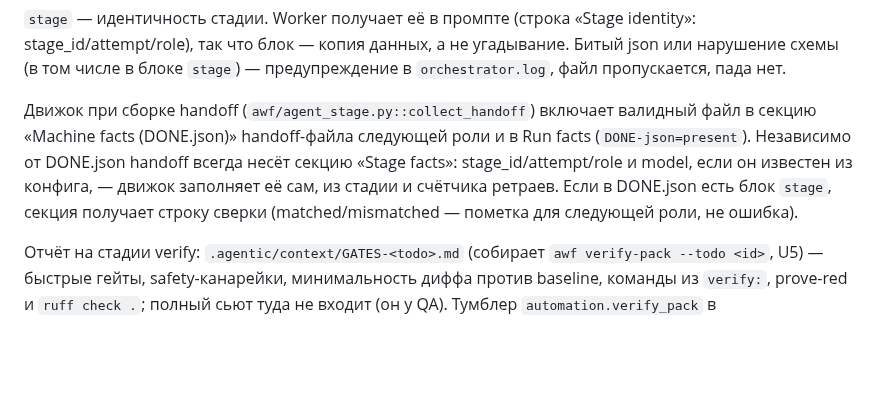
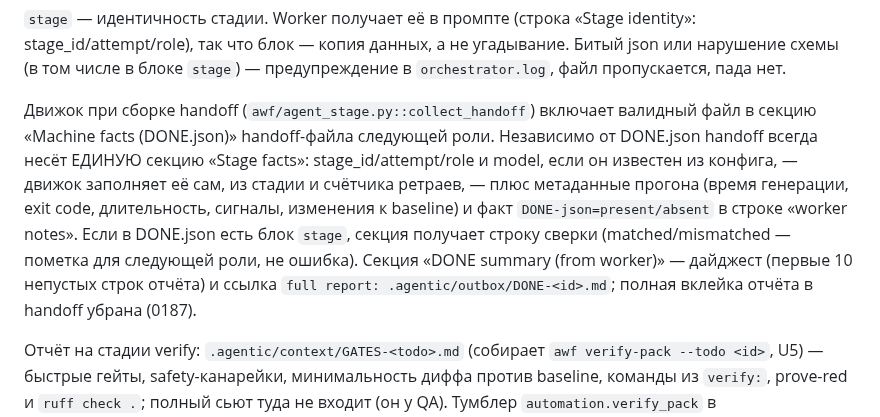
Before and after one commit to EnerJizeIT/agentic-workflow, a Markdown page: docs/unit-contract.md, the part around the change. Drawn GitHub-style; blank space fills up the shorter version.

Commit message:
awf(verify): TODO-0192 — docs: unit-contract.md ссылается на исчезнувшу…
docs: unit-contract.md ссылается на исчезнувшую секцию «Run facts»
unit: TODO-0192
files: docs/unit-contract.md

```diff
--- a/docs/unit-contract.md
+++ b/docs/unit-contract.md
@@ -96,11 +96,16 @@ prove_red: ["tests/unit/test_x.py::test_y"]
 
 Движок при сборке handoff (`awf/agent_stage.py::collect_handoff`) включает
 валидный файл в секцию «Machine facts (DONE.json)» handoff-файла следующей
-роли и в Run facts (`DONE-json=present`). Независимо от DONE.json handoff
-всегда несёт секцию «Stage facts»: stage_id/attempt/role и model, если он
-известен из конфига, — движок заполняет её сам, из стадии и счётчика
-ретраев. Если в DONE.json есть блок `stage`, секция получает строку
+роли. Независимо от DONE.json handoff всегда несёт ЕДИНУЮ секцию
+«Stage facts»: stage_id/attempt/role и model, если он известен из
+конфига, — движок заполняет её сам, из стадии и счётчика ретраев, — плюс
+метаданные прогона (время генерации, exit code, длительность, сигналы,
+изменения к baseline) и факт `DONE-json=present/absent` в строке
+«worker notes». Если в DONE.json есть блок `stage`, секция получает строку
 сверки (matched/mismatched — пометка для следующей роли, не ошибка).
+Секция «DONE summary (from worker)» — дайджест (первые 10 непустых строк
+отчёта) и ссылка `full report: .agentic/outbox/DONE-<id>.md`; полная
+вклейка отчёта в handoff убрана (0187).
 
 Отчёт на стадии verify: `.agentic/context/GATES-<todo>.md` (собирает
 `awf verify-pack --todo <id>`, U5) — быстрые гейты, safety-канарейки,
```
